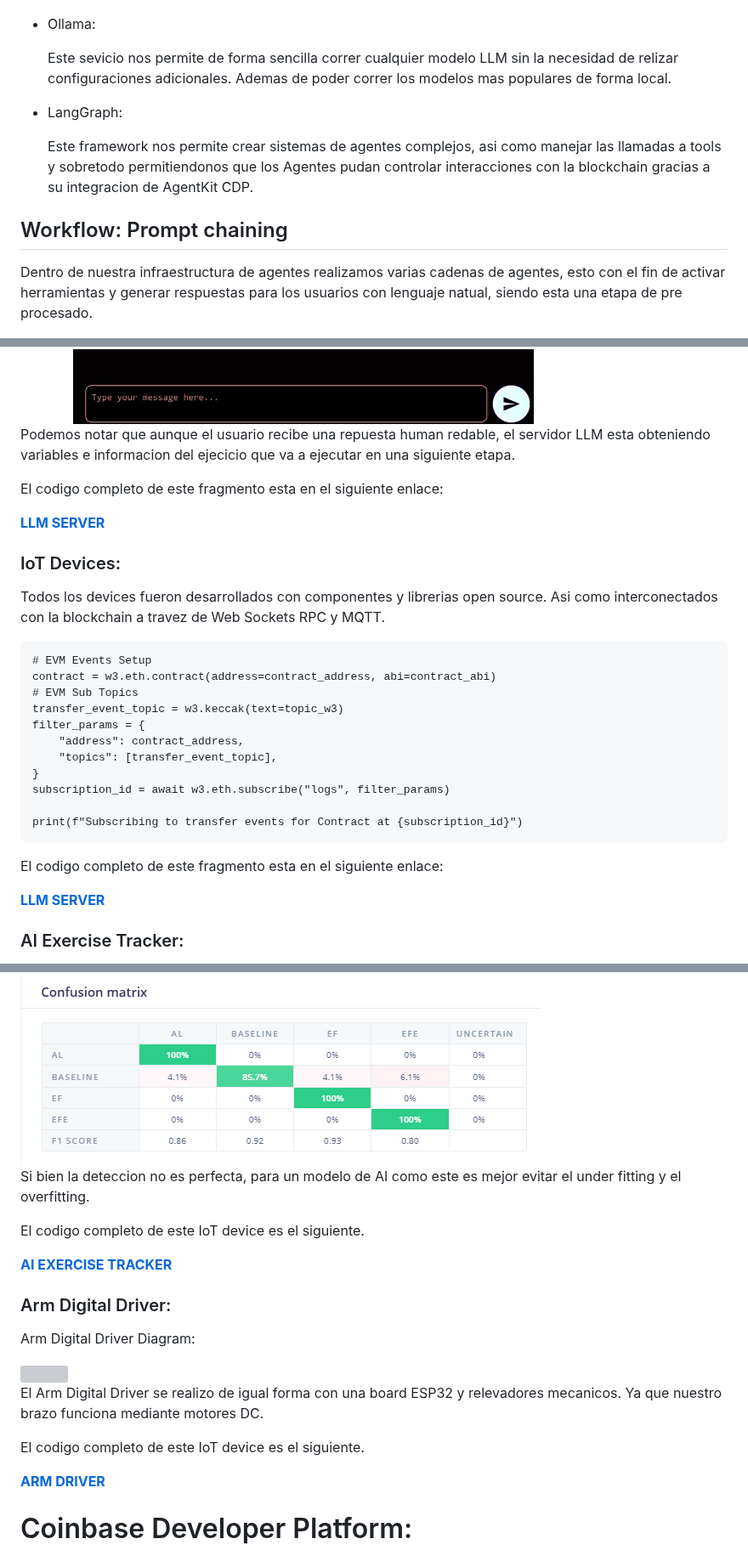
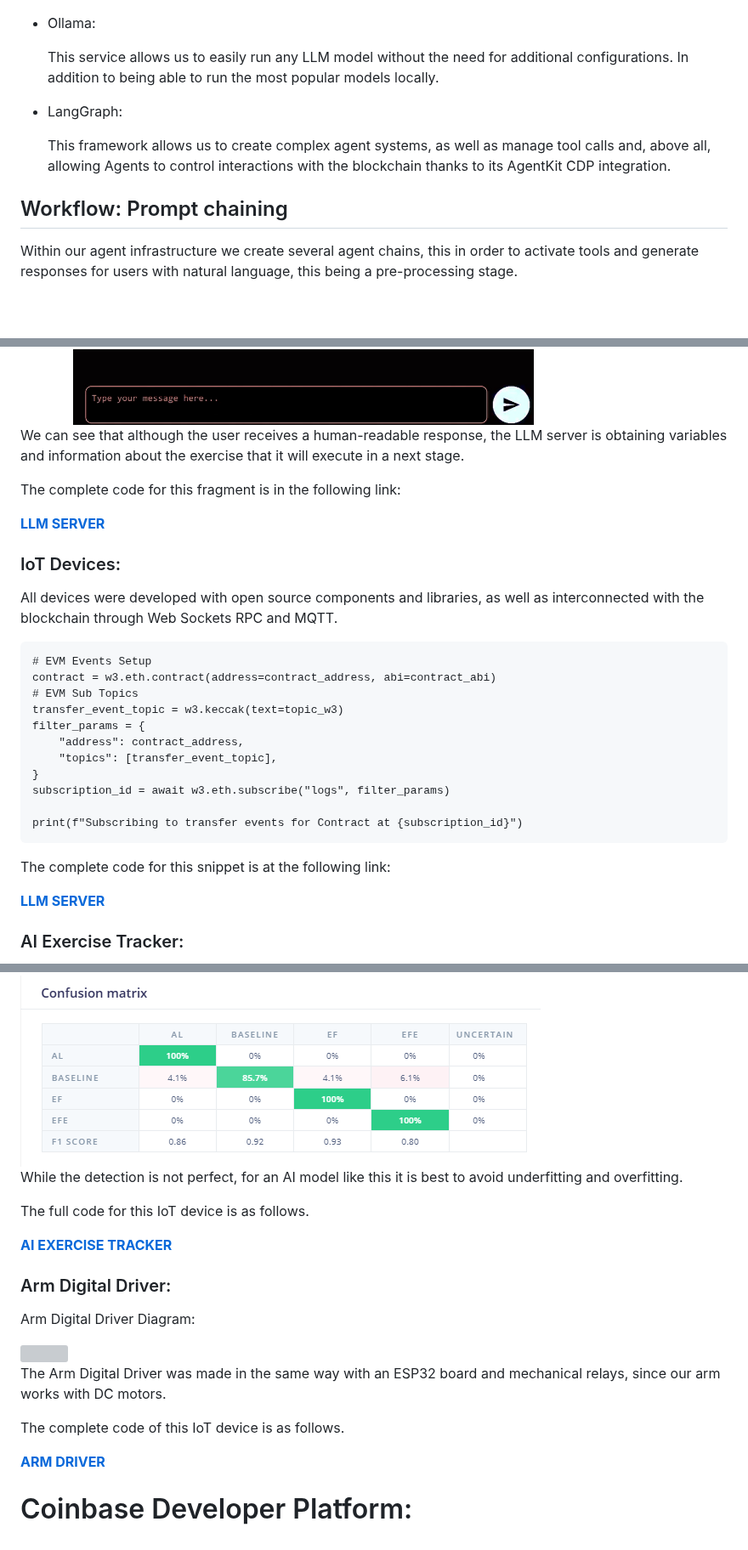
Before and after one commit to altaga/Armic, a Markdown page: README.md, 3 parts joined by grey strips. Shown at 85% size. Drawn GitHub-style; blank space fills up the shorter version; grey boxes are pictures that could not be loaded.

```diff
--- a/README.md
+++ b/README.md
@@ -61,15 +60,15 @@ Todo nuestro servidor de LLM esta basado en dos servicios principales, los cuale
 
 - Ollama:
 
-    Este sevicio nos permite de forma sencilla correr cualquier modelo LLM sin la necesidad de relizar configuraciones adicionales. Ademas de poder correr los modelos mas populares de forma local.
+   This service allows us to easily run any LLM model without the need for additional configurations. In addition to being able to run the most popular models locally.
 
 - LangGraph:
 
-    Este framework nos permite crear sistemas de agentes complejos, asi como manejar las llamadas a tools y sobretodo permitiendonos que los Agentes pudan controlar interacciones con la blockchain gracias a su integracion de AgentKit CDP.
+   This framework allows us to create complex agent systems, as well as manage tool calls and, above all, allowing Agents to control interactions with the blockchain thanks to its AgentKit CDP integration.
 
 ## Workflow: Prompt chaining
 
-Dentro de nuestra infraestructura de agentes realizamos varias cadenas de agentes, esto con el fin de activar herramientas y generar respuestas para los usuarios con lenguaje natual, siendo esta una etapa de pre procesado.
+Within our agent infrastructure we create several agent chains, this in order to activate tools and generate responses for users with natural language, this being a pre-processing stage.
 
 <img src="./Images/diagram2.png">
 
@@ -83,15 +82,15 @@ En la UI de nuestra pagina web podras ver la respuesta que obtiene el usuario.
 
 <img src="./Images/chat.png" width="80%">
 
-Podemos notar que aunque el usuario recibe una repuesta human redable, el servidor LLM esta obteniendo variables e informacion del ejecicio que va a ejecutar en una siguiente etapa.
+We can see that although the user receives a human-readable response, the LLM server is obtaining variables and information about the exercise that it will execute in a next stage.
 
-El codigo completo de este fragmento esta en el siguiente enlace:
+The complete code for this fragment is in the following link:
 
 [**LLM SERVER**](./LLM%20Server/Armic_Final.ipynb)
 
 ### IoT Devices:
 
-Todos los devices fueron desarrollados con componentes y librerias open source. Asi como interconectados con la blockchain a travez de Web Sockets RPC y MQTT.
+All devices were developed with open source components and libraries, as well as interconnected with the blockchain through Web Sockets RPC and MQTT.
 
     # EVM Events Setup
     contract = w3.eth.contract(address=contract_address, abi=contract_abi)
@@ -105,7 +104,7 @@ Todos los devices fueron desarrollados con componentes y librerias open source.
 
     print(f"Subscribing to transfer events for Contract at {subscription_id}")
 
-El codigo completo de este fragmento esta en el siguiente enlace:
+The complete code for this snippet is at the following link:
 
 [**LLM SERVER**](./LLM%20Server/Armic_Final.ipynb)
 
@@ -129,9 +128,9 @@ Edge Model Confusion Matrix:
 
 <img src="./Images/confmatrix.png">
 
-Si bien la deteccion no es perfecta, para un modelo de AI como este es mejor evitar el under fitting y el overfitting.
+While the detection is not perfect, for an AI model like this it is best to avoid underfitting and overfitting.
 
-El codigo completo de este IoT device es el siguiente.
+The full code for this IoT device is as follows.
 
 [**AI EXERCISE TRACKER**](./AI%20Exercise%20Tracker/Armic_EdgeImpulse_MQTT.ino)
 
@@ -141,9 +140,9 @@ Arm Digital Driver Diagram:
 
 <img src="./Images/armdriver.png" width="70%">
 
-El Arm Digital Driver se realizo de igual forma con una board ESP32 y relevadores mecanicos. Ya que nuestro brazo funciona mediante motores DC.
+The Arm Digital Driver was made in the same way with an ESP32 board and mechanical relays, since our arm works with DC motors.
 
-El codigo completo de este IoT device es el siguiente.
+The complete code of this IoT device is as follows.
 
 [**ARM DRIVER**](./Robotic%20Arm%20Driver/Armic_Driver_MQTT.ino)
 
```
Also changed, not shown: other parts of README.md (+28 -29 lines).
